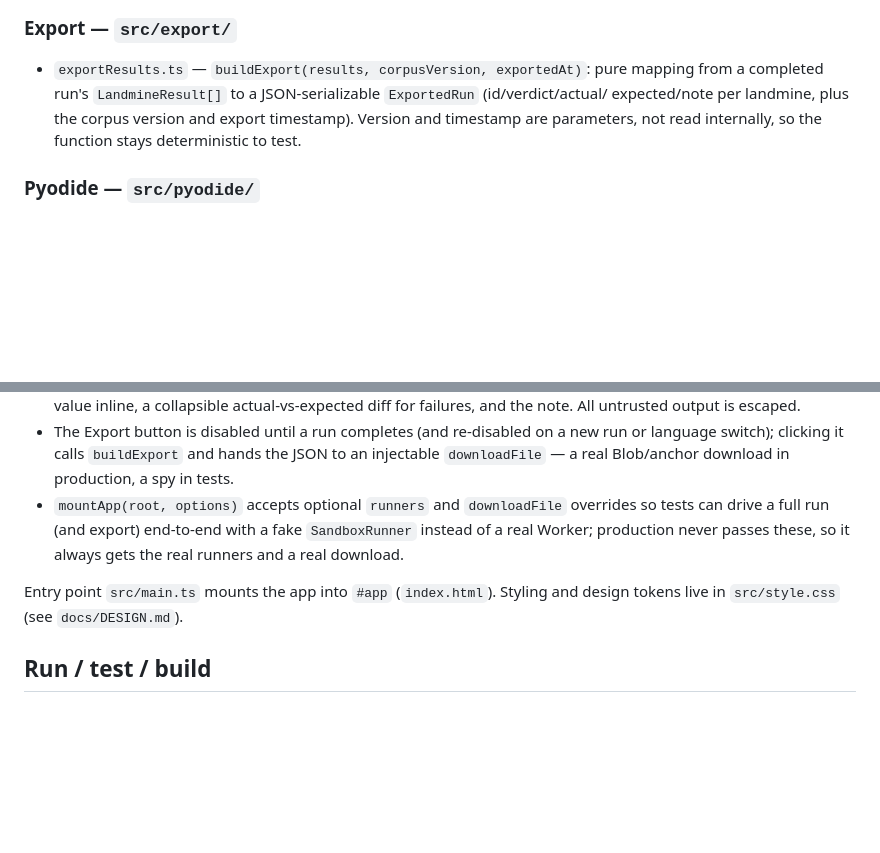
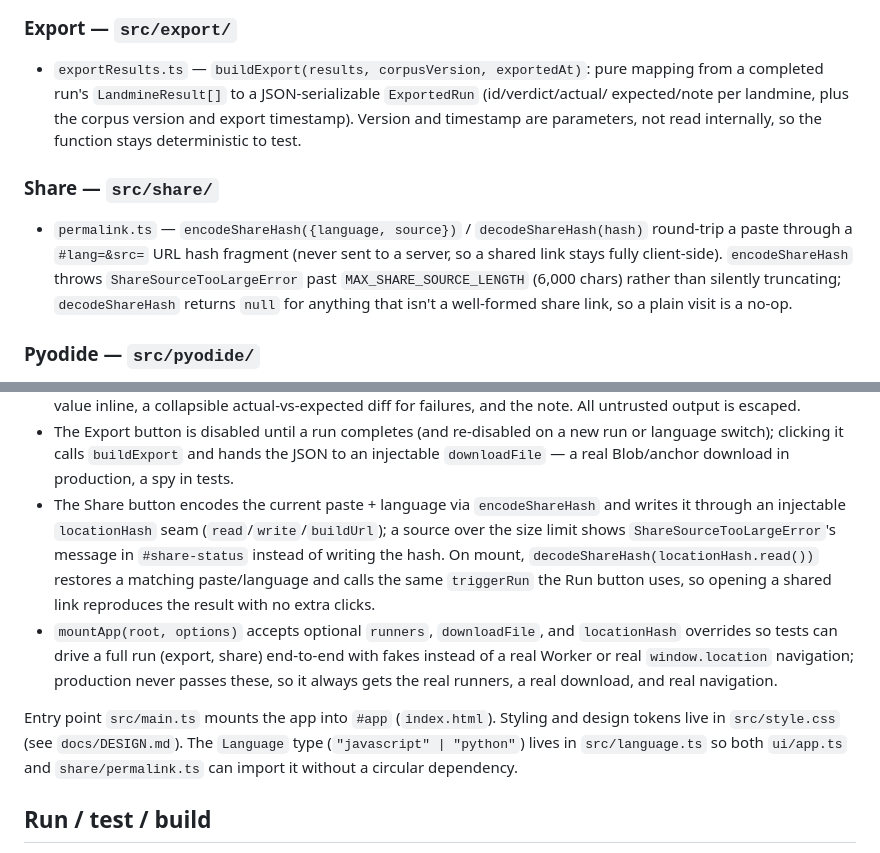
Before and after one commit to ctkrug/chronofuzz, a Markdown page: docs/ARCHITECTURE.md, 2 parts joined by grey strips. Rendered like a GitHub page; blank space fills up the shorter version.

Commit message:
docs(architecture): document the share/permalink module and Share wiring

```diff
--- a/docs/ARCHITECTURE.md
+++ b/docs/ARCHITECTURE.md
@@ -91,6 +91,14 @@ engine and `sandboxProbeRunner` never need to know which language they're drivin
   expected/note per landmine, plus the corpus version and export timestamp). Version and
   timestamp are parameters, not read internally, so the function stays deterministic to test.
 
+### Share — `src/share/`
+
+- `permalink.ts` — `encodeShareHash({language, source})` / `decodeShareHash(hash)` round-trip a
+  paste through a `#lang=&src=` URL hash fragment (never sent to a server, so a shared link stays
+  fully client-side). `encodeShareHash` throws `ShareSourceTooLargeError` past
+  `MAX_SHARE_SOURCE_LENGTH` (6,000 chars) rather than silently truncating; `decodeShareHash`
+  returns `null` for anything that isn't a well-formed share link, so a plain visit is a no-op.
+
 ### Pyodide — `src/pyodide/`
 
 - `loader.ts` — `loadPyodideRuntime(importModule?)` lazily `import()`s Pyodide's ESM CDN build on
@@ -117,12 +125,21 @@ engine and `sandboxProbeRunner` never need to know which language they're drivin
 - The Export button is disabled until a run completes (and re-disabled on a new run or language
   switch); clicking it calls `buildExport` and hands the JSON to an injectable `downloadFile` — a
   real Blob/anchor download in production, a spy in tests.
-- `mountApp(root, options)` accepts optional `runners` and `downloadFile` overrides so tests can
-  drive a full run (and export) end-to-end with a fake `SandboxRunner` instead of a real Worker;
-  production never passes these, so it always gets the real runners and a real download.
+- The Share button encodes the current paste + language via `encodeShareHash` and writes it
+  through an injectable `locationHash` seam (`read`/`write`/`buildUrl`); a source over the size
+  limit shows `ShareSourceTooLargeError`'s message in `#share-status` instead of writing the
+  hash. On mount, `decodeShareHash(locationHash.read())` restores a matching paste/language and
+  calls the same `triggerRun` the Run button uses, so opening a shared link reproduces the result
+  with no extra clicks.
+- `mountApp(root, options)` accepts optional `runners`, `downloadFile`, and `locationHash`
+  overrides so tests can drive a full run (export, share) end-to-end with fakes instead of a real
+  Worker or real `window.location` navigation; production never passes these, so it always gets
+  the real runners, a real download, and real navigation.
 
 Entry point `src/main.ts` mounts the app into `#app` (`index.html`). Styling and design tokens
-live in `src/style.css` (see `docs/DESIGN.md`).
+live in `src/style.css` (see `docs/DESIGN.md`). The `Language` type (`"javascript" | "python"`)
+lives in `src/language.ts` so both `ui/app.ts` and `share/permalink.ts` can import it without a
+circular dependency.
 
 ## Run / test / build
 
```
